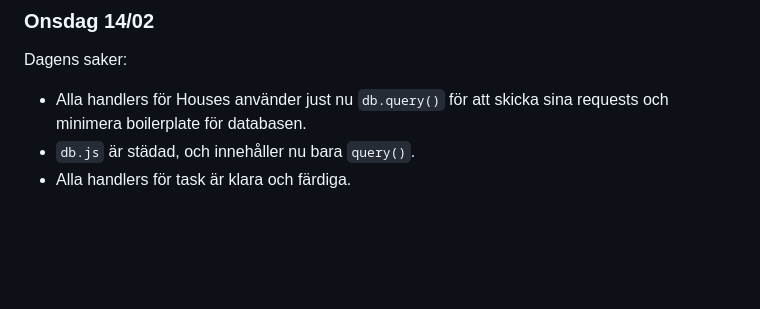
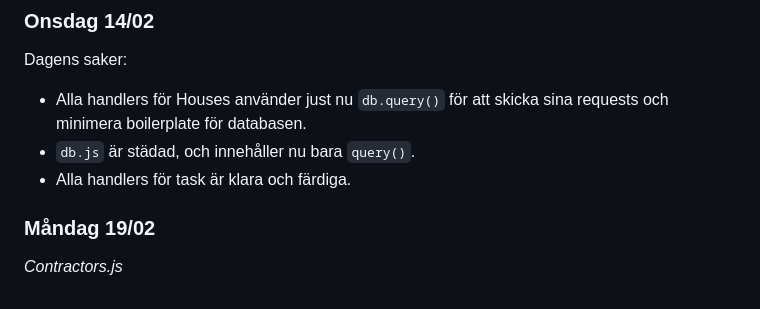
Before and after one commit to Bouduli/maintenance, a Markdown page: docs/log.md, the part around the change. Rendered like a GitHub page; blank space fills up the shorter version.

Commit message:
added: contractors.js docs: plan.md --- added a router file: contractors.js, and added that into log.md

```diff
--- a/docs/log.md
+++ b/docs/log.md
@@ -82,3 +82,6 @@ Dagens saker:
 - Alla handlers för Houses använder just nu `db.query()` för att skicka sina requests och minimera boilerplate för databasen.
 - `db.js` är städad, och innehåller nu bara `query()`.
 - Alla handlers för task är klara och färdiga.
+
+### Måndag 19/02
+*Contractors.js*
```
